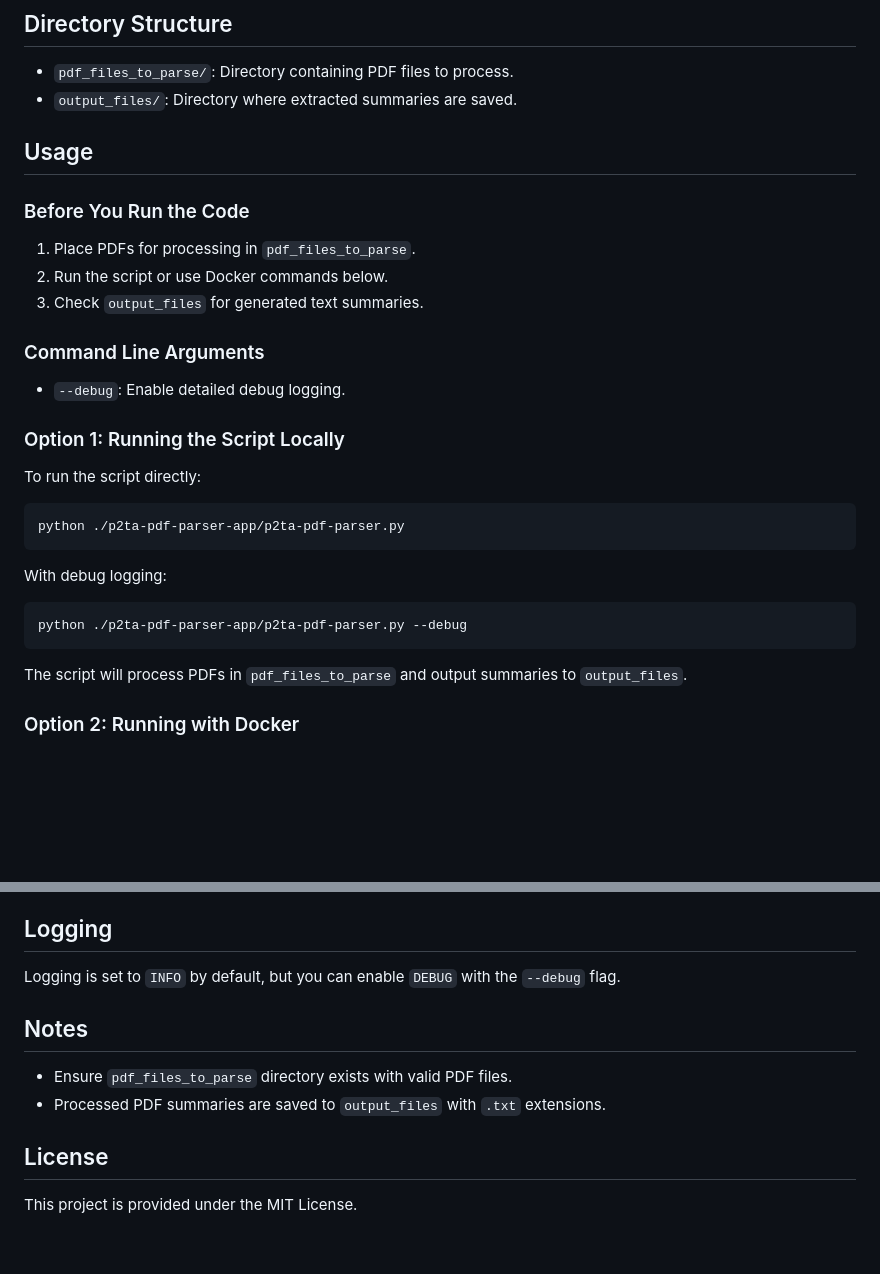
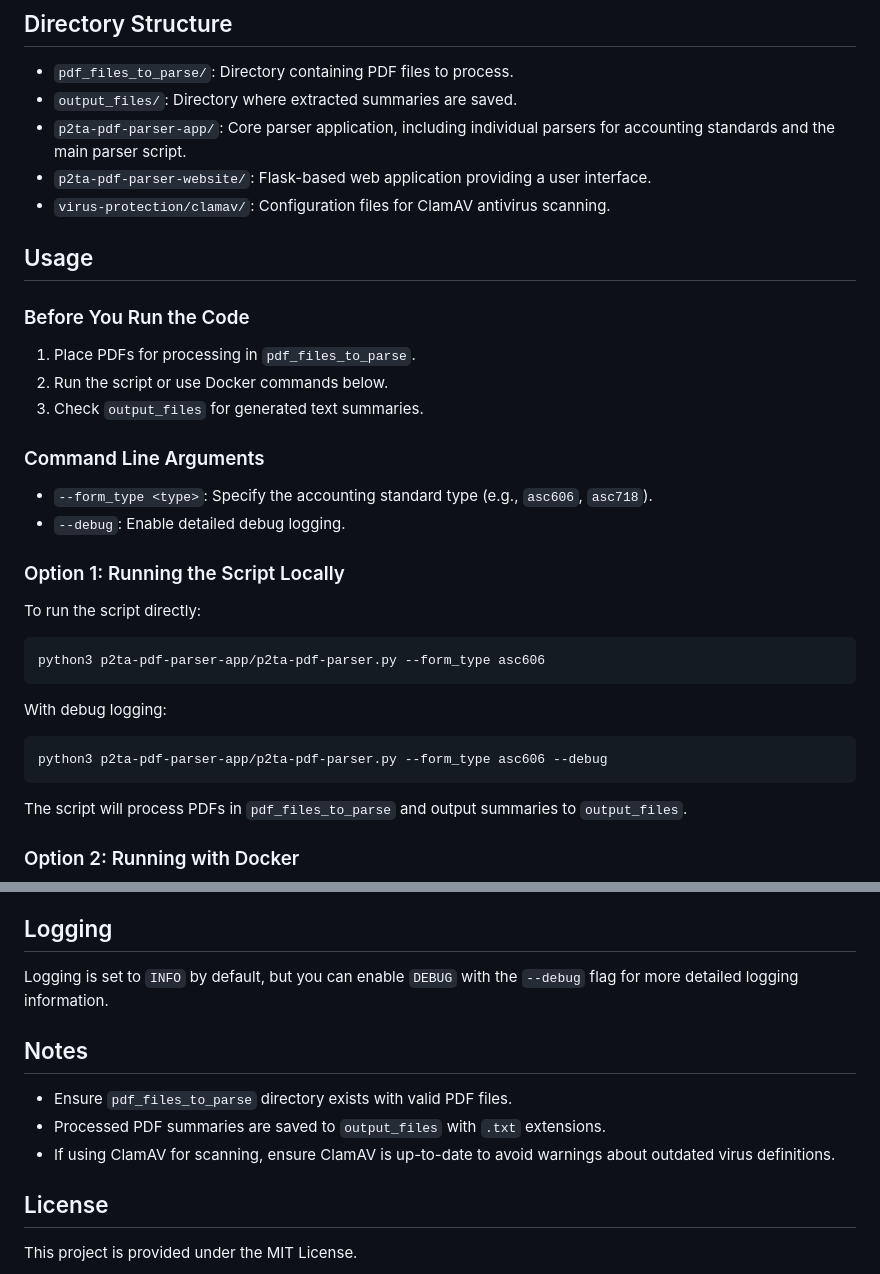
Before and after one commit to benjisho/asc606-pdf-parser, a Markdown page: README.md, 2 parts joined by grey strips. GitHub-like rendering; blank space fills up the shorter version.

````diff
--- a/README.md
+++ b/README.md
@@ -40,6 +40,9 @@ pip install -r requirements.txt
 
 - `pdf_files_to_parse/`: Directory containing PDF files to process.
 - `output_files/`: Directory where extracted summaries are saved.
+- `p2ta-pdf-parser-app/`: Core parser application, including individual parsers for accounting standards and the main parser script.
+- `p2ta-pdf-parser-website/`: Flask-based web application providing a user interface.
+- `virus-protection/clamav/`: Configuration files for ClamAV antivirus scanning.
 
 ## Usage
 
@@ -51,6 +54,7 @@ pip install -r requirements.txt
 
 ### Command Line Arguments
 
+- `--form_type <type>`: Specify the accounting standard type (e.g., `asc606`, `asc718`).
 - `--debug`: Enable detailed debug logging.
 
 ### Option 1: Running the Script Locally
@@ -58,13 +62,13 @@ pip install -r requirements.txt
 To run the script directly:
 
 ```bash
-python ./p2ta-pdf-parser-app/p2ta-pdf-parser.py
+python3 p2ta-pdf-parser-app/p2ta-pdf-parser.py --form_type asc606
 ```
 
 With debug logging:
 
 ```bash
-python ./p2ta-pdf-parser-app/p2ta-pdf-parser.py --debug
+python3 p2ta-pdf-parser-app/p2ta-pdf-parser.py --form_type asc606 --debug
 ```
 
 The script will process PDFs in `pdf_files_to_parse` and output summaries to `output_files`.
@@ -110,12 +114,13 @@ docker compose -f docker-compose.yml -f ./virus-protection/clamav/docker-compose
 
 ## Logging
 
-Logging is set to `INFO` by default, but you can enable `DEBUG` with the `--debug` flag.
+Logging is set to `INFO` by default, but you can enable `DEBUG` with the `--debug` flag for more detailed logging information.
 
 ## Notes
 
 - Ensure `pdf_files_to_parse` directory exists with valid PDF files.
 - Processed PDF summaries are saved to `output_files` with `.txt` extensions.
+- If using ClamAV for scanning, ensure ClamAV is up-to-date to avoid warnings about outdated virus definitions.
 
 ## License
 
````
